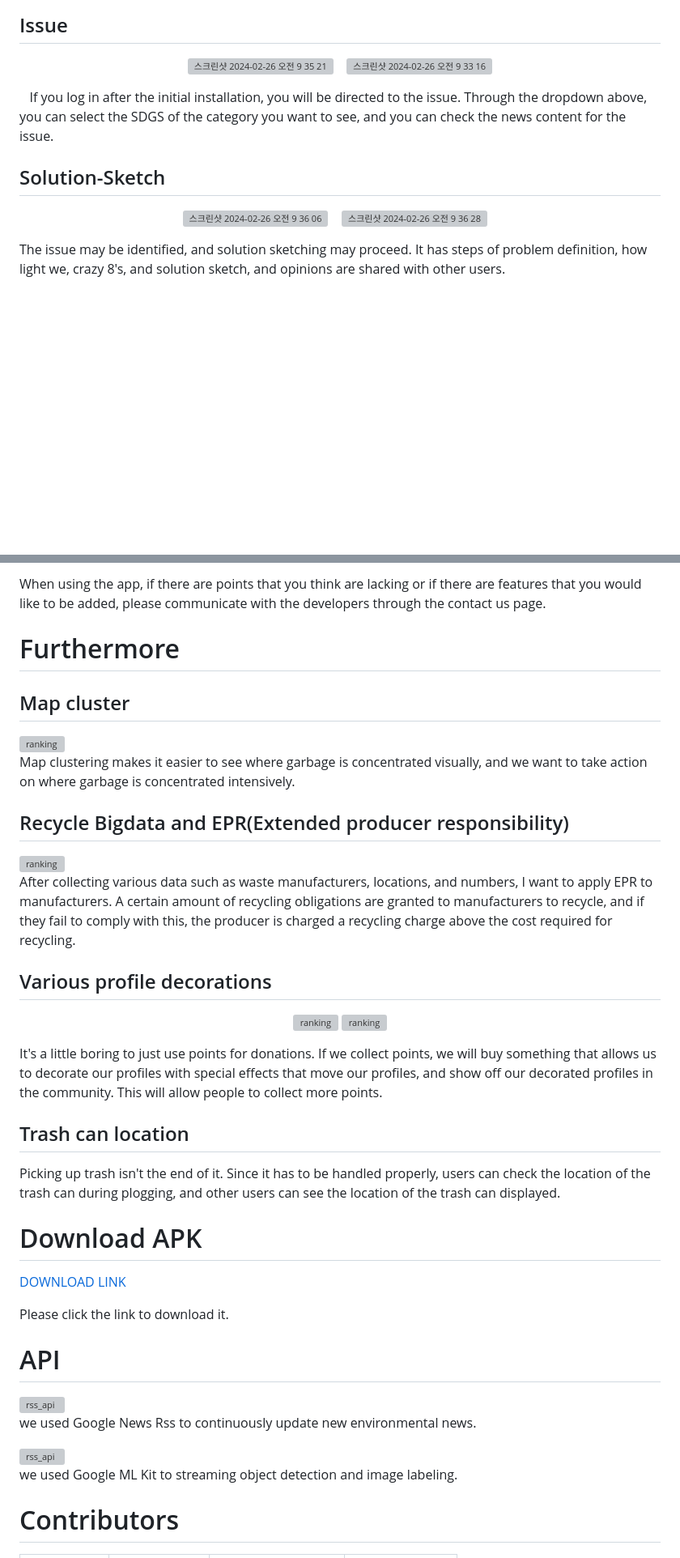
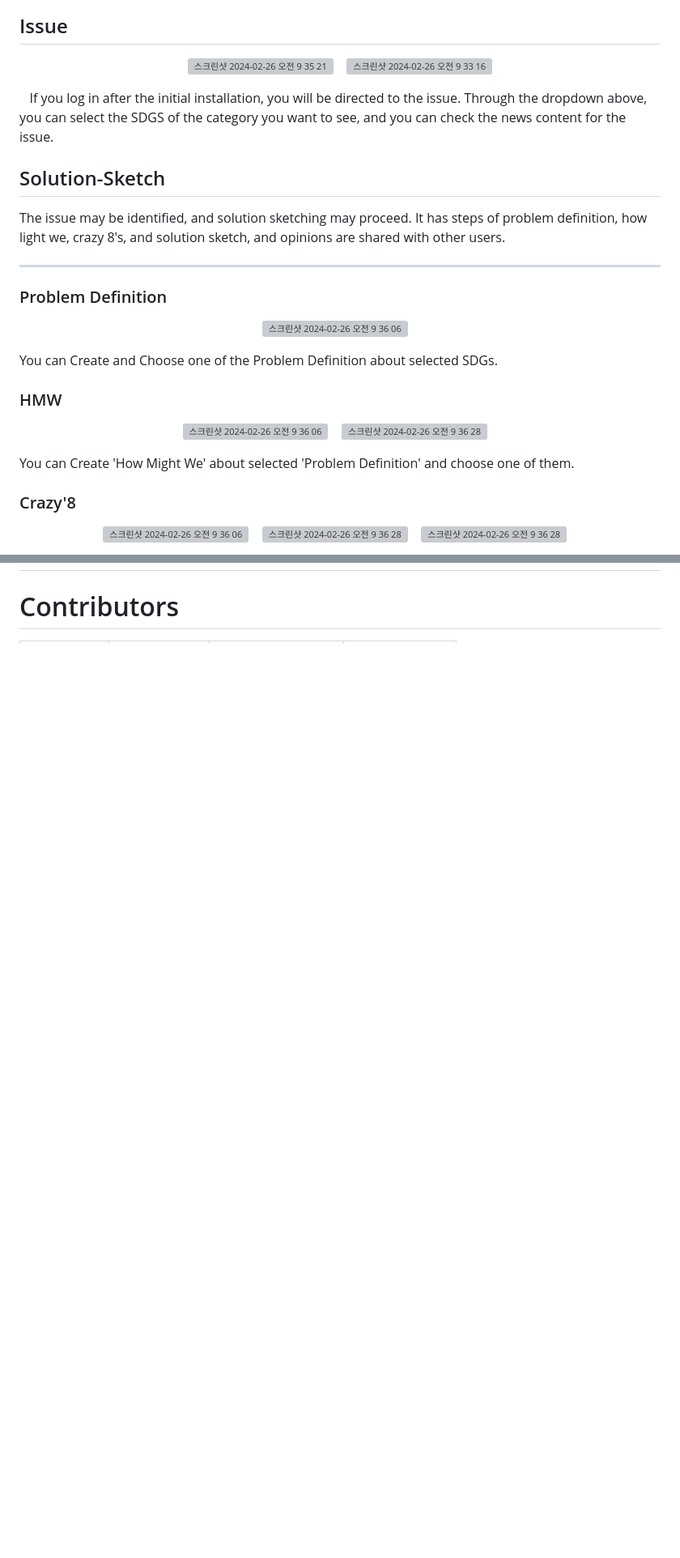
Before and after one commit to GDSC-DGU/2024-SolutionChallenge-InGlo-client, a Markdown page: README.md, 2 parts joined by grey strips. Shown at 81% size. Rendered like a GitHub page; blank space fills up the shorter version; grey boxes are pictures that could not be loaded.

```diff
--- a/README.md
+++ b/README.md
@@ -97,12 +106,36 @@ inglo is a combination of insight and global, and I thought that receiving and s
  If you log in after the initial installation, you will be directed to the issue. Through the dropdown above, you can select the SDGS of the category you want to see, and you can check the news content for the issue.
 
 ## Solution-Sketch
+The issue may be identified, and solution sketching may proceed. It has steps of problem definition, how light we, crazy 8's, and solution sketch, and opinions are shared with other users.
+<hr>
 
+### Problem Definition
 <p align="center">
-<img width="250" alt="스크린샷 2024-02-26 오전 9 36 06" src="https://github.com/bianbbc87/new/assets/129590633/d32922e3-9727-4f0c-9966-540fa428db43">
+<img width="250" alt="스크린샷 2024-02-26 오전 9 36 06" src="https://github.com/GDSC-DGU/2024-SolutionChallenge-InGlo-client/assets/86873281/572e3333-ff9f-43f6-bdcd-4efb05c131bf">
   &nbsp;&nbsp;
-<img width="250" alt="스크린샷 2024-02-26 오전 9 36 28" src="https://github.com/bianbbc87/new/assets/129590633/54a63af0-f6f8-4cce-9f98-9da2d9ee8cc2">
+
+You can Create and Choose one of the Problem Definition about selected SDGs.
+
+### HMW
+<p align="center">
+<img width="250" alt="스크린샷 2024-02-26 오전 9 36 06" src="https://github.com/GDSC-DGU/2024-SolutionChallenge-InGlo-client/assets/86873281/904549d8-133b-4df9-a2b5-0f3dfe8c5076">
+  &nbsp;&nbsp;
+
+<img width="250" alt="스크린샷 2024-02-26 오전 9 36 28" src="https://github.com/GDSC-DGU/2024-SolutionChallenge-InGlo-client/assets/86873281/6bfe1c63-e961-4640-88c2-0d43d56d3519">
   &nbsp;&nbsp;
 </p>
 
- The issue may be identified, and solution sketching may proceed. It has steps of problem definition, how light we, crazy 8's, and solution sketch, and opinions are shared with other users.
+You can Create 'How Might We' about selected 'Problem Definition' and choose one of them.
+
+### Crazy'8
+<p align="center">
+<img width="250" alt="스크린샷 2024-02-26 오전 9 36 06" src="https://github.com/GDSC-DGU/2024-SolutionChallenge-InGlo-client/assets/86873281/c60bddfc-019b-43bd-972d-79e4b7ff3538">
+  &nbsp;&nbsp;
+
+<img width="250" alt="스크린샷 2024-02-26 오전 9 36 28" src="https://github.com/GDSC-DGU/2024-SolutionChallenge-InGlo-client/assets/86873281/e93092ea-6afd-4590-8c14-b6a33cdda219">
+  &nbsp;&nbsp;
+
+<img width="250" alt="스크린샷 2024-02-26 오전 9 36 28" src="https://github.com/GDSC-DGU/2024-SolutionChallenge-InGlo-client/assets/86873281/b2cbc57d-e615-404f-88b8-29d469128a21">
+  &nbsp;&nbsp;
+</p>
+
@@ -260,47 +214,3 @@ As the number of subscribers increases, you can see how many subscribers you are
-When using the app, if there are points that you think are lacking or if there are features that you would like to be added, please communicate with the developers through the contact us page.
-
-# Furthermore
-
-## Map cluster
-
-<img width="500" alt="ranking" src="https://user-images.githubusercontent.com/87767242/161149750-781d53dc-168b-4cce-a838-c6633747808b.png">
-
-Map clustering makes it easier to see where garbage is concentrated visually, and we want to take action on where garbage is concentrated intensively.
-
-## Recycle Bigdata and EPR(Extended producer responsibility)
-
-<img width="300" alt="ranking" src="https://user-images.githubusercontent.com/87767242/161151267-16ecbbe9-0d13-47d1-b715-2e89e8e950d1.jpg">
-
-After collecting various data such as waste manufacturers, locations, and numbers, I want to apply EPR to manufacturers. A certain amount of recycling obligations are granted to manufacturers to recycle, and if they fail to comply with this, the producer is charged a recycling charge above the cost required for recycling.
-
-## Various profile decorations
-
-<p align="center">
-<img width="200" alt="ranking" src="https://user-images.githubusercontent.com/87767242/161201288-221bb6c8-baf6-409c-ae84-b9604a552a32.gif">
-<img width="200" alt="ranking" src="https://user-images.githubusercontent.com/87767242/161201299-f76e2ebd-69c7-46dc-ac8e-30b5abd99588.gif">
-</p>
-It's a little boring to just use points for donations. If we collect points, we will buy something that allows us to decorate our profiles with special effects that move our profiles, and show off our decorated profiles in the community. This will allow people to collect more points.
-
-## Trash can location
-
-Picking up trash isn't the end of it. Since it has to be handled properly, users can check the location of the trash can during plogging, and other users can see the location of the trash can displayed.
-
-# Download APK
-
-[DOWNLOAD LINK](https://drive.google.com/file/d/1wTpxPK3uhqm0L2KZRvQWmqzmrr89Iket/view?usp=sharing)
-
-Please click the link to download it.
-
-# API
-
-<img width="300" alt="rss_api" src="https://user-images.githubusercontent.com/33146152/172305715-cd6c4c6c-31f1-4727-a500-eb184f26c82a.png">
-
-we used Google News Rss to continuously update new environmental news.
-
-<img width="300" alt="rss_api" src="https://user-images.githubusercontent.com/87767242/172434544-00181bc0-4b5a-4a07-abb0-a53fc16af7af.png">
-
-we used Google ML Kit to streaming object detection and image labeling.
-
 # Contributors
 
 <table>
```
Also changed, not shown: other parts of README.md (+64 -134 lines).
